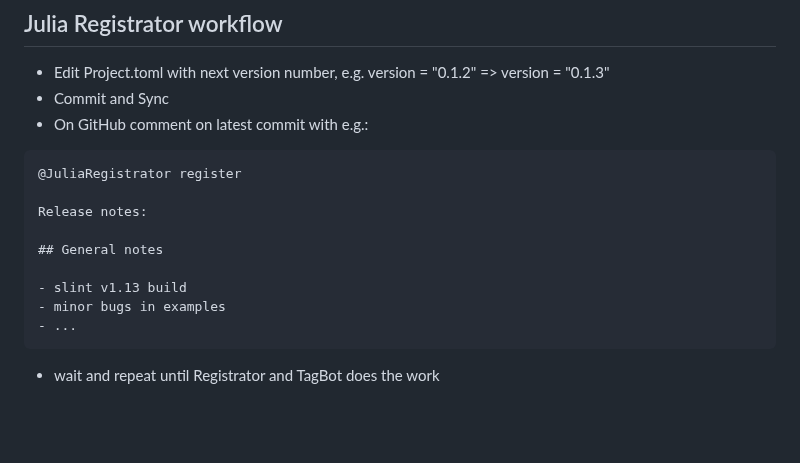
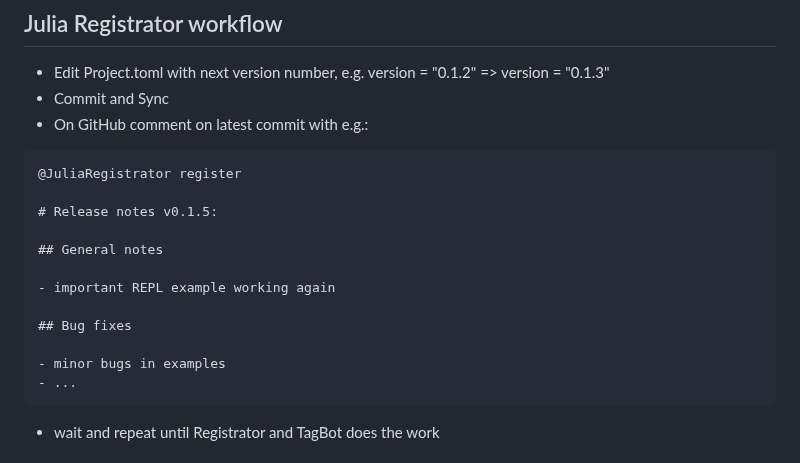
Before and after one commit to oheil/Slint.jl, a Markdown page: deps/README.md, the part around the change. GitHub-like rendering; blank space fills up the shorter version.

Commit message:
release notes

````diff
--- a/deps/README.md
+++ b/deps/README.md
@@ -27,11 +27,14 @@
 ```text
 @JuliaRegistrator register
 
-Release notes:
+# Release notes v0.1.5:
 
 ## General notes
 
-- slint v1.13 build
+- important REPL example working again
+
+## Bug fixes
+
 - minor bugs in examples
 - ...
 ```
````
